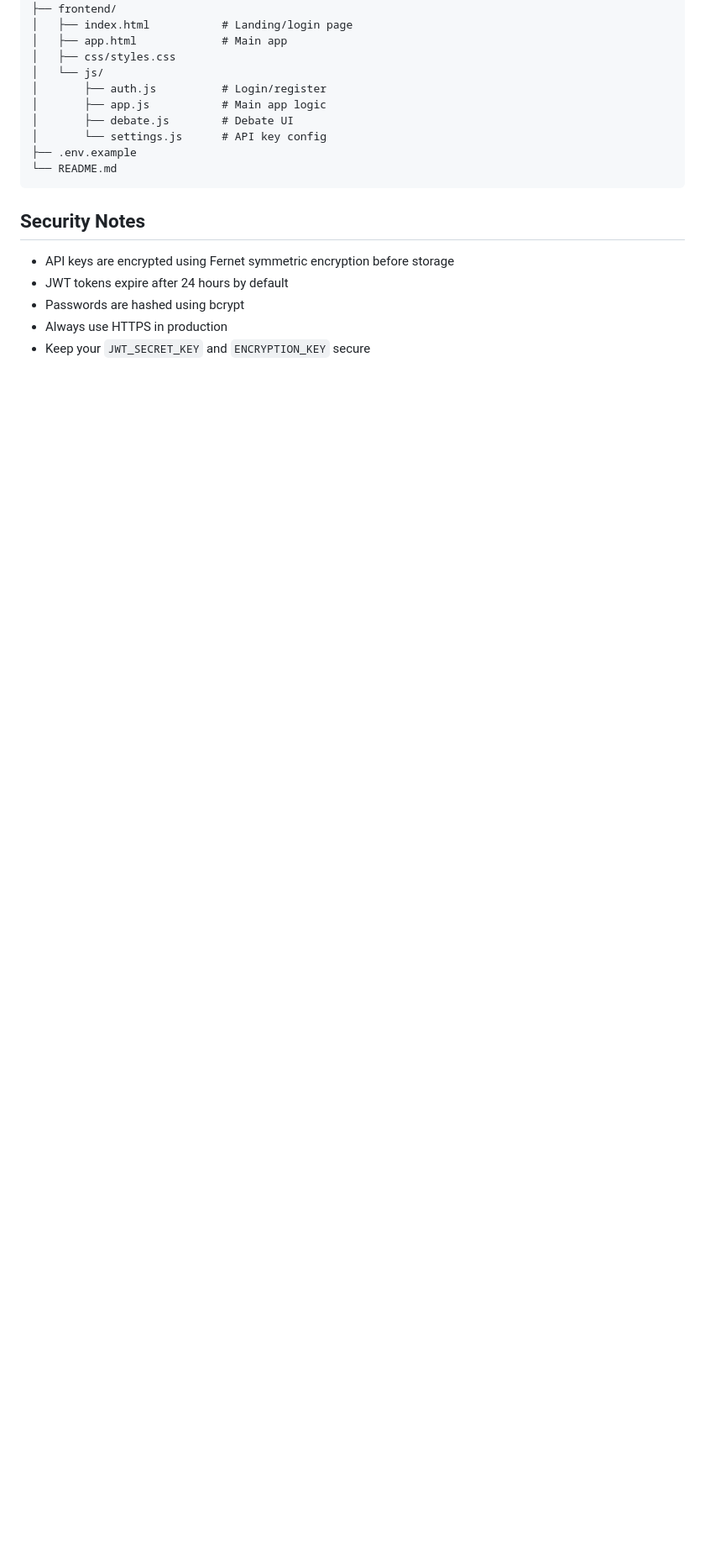
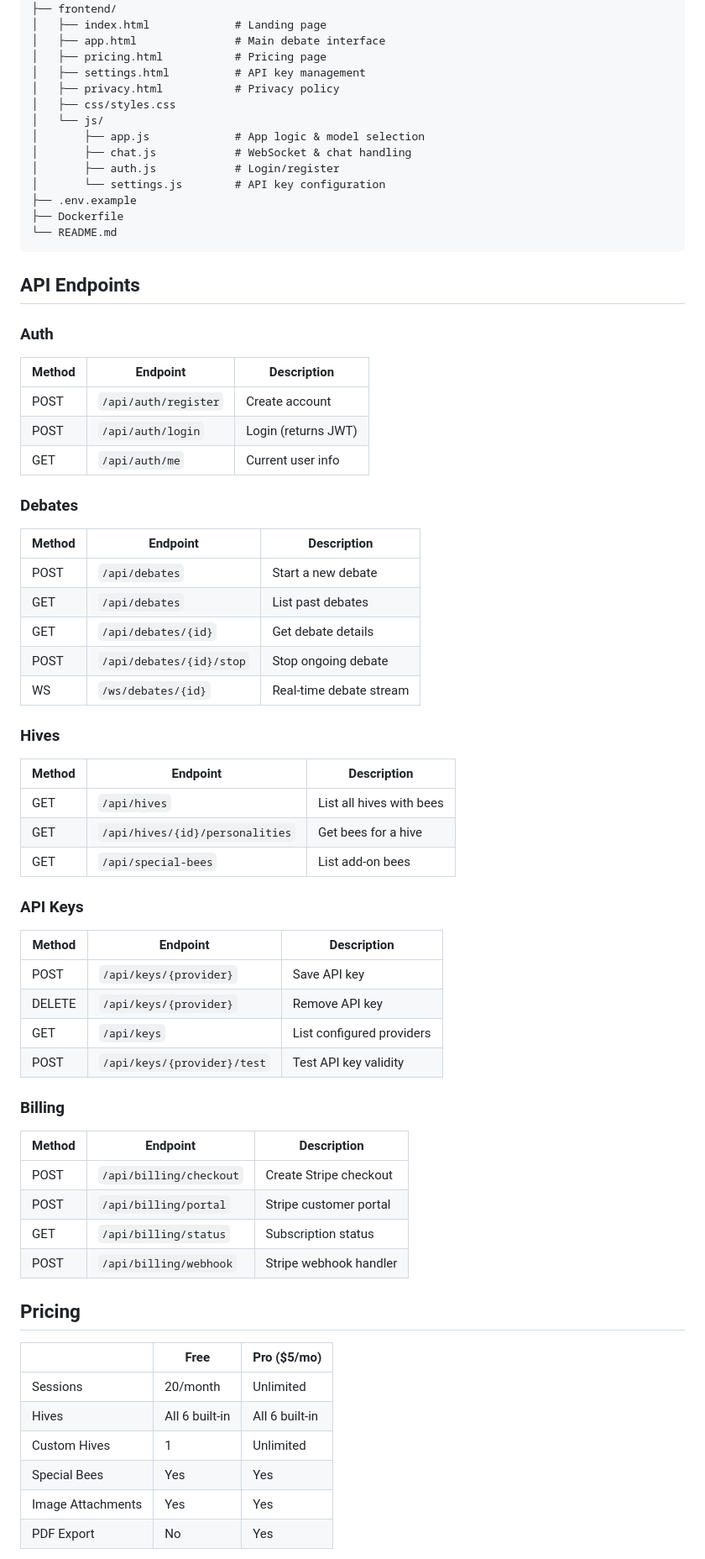
Before and after one commit to michael213532/ai-debate, a Markdown page: README.md, the part around one of its changes. Shown at 84% size. Drawn GitHub-style; blank space fills up the shorter version.

````diff
--- a/README.md
+++ b/README.md
@@ -131,21 +131,70 @@ beecision/
 │   └── requirements.txt
 ├── frontend/
-│   ├── index.html           # Landing/login page
-│   ├── app.html             # Main app
+│   ├── index.html             # Landing page
+│   ├── app.html               # Main debate interface
+│   ├── pricing.html           # Pricing page
+│   ├── settings.html          # API key management
+│   ├── privacy.html           # Privacy policy
 │   ├── css/styles.css
 │   └── js/
-│       ├── auth.js          # Login/register
-│       ├── app.js           # Main app logic
-│       ├── debate.js        # Debate UI
-│       └── settings.js      # API key config
+│       ├── app.js             # App logic & model selection
+│       ├── chat.js            # WebSocket & chat handling
+│       ├── auth.js            # Login/register
+│       └── settings.js        # API key configuration
 ├── .env.example
+├── Dockerfile
 └── README.md
 ```
 
-## Security Notes
+## API Endpoints
 
-- API keys are encrypted using Fernet symmetric encryption before storage
-- JWT tokens expire after 24 hours by default
-- Passwords are hashed using bcrypt
-- Always use HTTPS in production
-- Keep your `JWT_SECRET_KEY` and `ENCRYPTION_KEY` secure
+### Auth
+| Method | Endpoint | Description |
+|--------|----------|-------------|
+| POST | `/api/auth/register` | Create account |
+| POST | `/api/auth/login` | Login (returns JWT) |
+| GET | `/api/auth/me` | Current user info |
+
+### Debates
+| Method | Endpoint | Description |
+|--------|----------|-------------|
+| POST | `/api/debates` | Start a new debate |
+| GET | `/api/debates` | List past debates |
+| GET | `/api/debates/{id}` | Get debate details |
+| POST | `/api/debates/{id}/stop` | Stop ongoing debate |
+| WS | `/ws/debates/{id}` | Real-time debate stream |
+
+### Hives
+| Method | Endpoint | Description |
+|--------|----------|-------------|
+| GET | `/api/hives` | List all hives with bees |
+| GET | `/api/hives/{id}/personalities` | Get bees for a hive |
+| GET | `/api/special-bees` | List add-on bees |
+
+### API Keys
+| Method | Endpoint | Description |
+|--------|----------|-------------|
+| POST | `/api/keys/{provider}` | Save API key |
+| DELETE | `/api/keys/{provider}` | Remove API key |
+| GET | `/api/keys` | List configured providers |
+| POST | `/api/keys/{provider}/test` | Test API key validity |
+
+### Billing
+| Method | Endpoint | Description |
+|--------|----------|-------------|
+| POST | `/api/billing/checkout` | Create Stripe checkout |
+| POST | `/api/billing/portal` | Stripe customer portal |
+| GET | `/api/billing/status` | Subscription status |
+| POST | `/api/billing/webhook` | Stripe webhook handler |
+
+## Pricing
+
+| | Free | Pro ($5/mo) |
+|---|------|-------------|
+| Sessions | 20/month | Unlimited |
+| Hives | All 6 built-in | All 6 built-in |
+| Custom Hives | 1 | Unlimited |
+| Special Bees | Yes | Yes |
+| Image Attachments | Yes | Yes |
+| PDF Export | No | Yes |
+
````
Also changed, not shown: other parts of README.md (+90 -83 lines).
